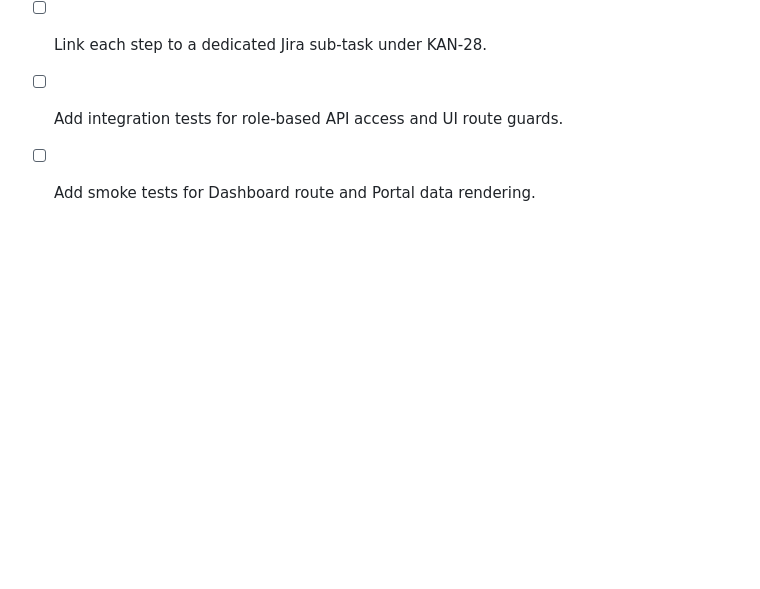
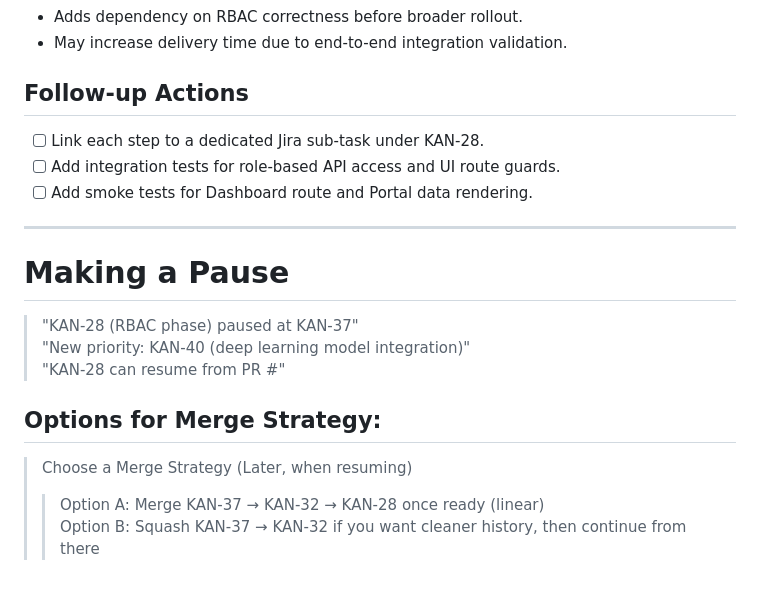
Before and after one commit to saeed-amiri/german-load-forecasting-mlops, a Markdown page: docs/adr/0003-Epic-Gateway-UI-and-Portal-Integration.md, the part around the change. Rendered like a GitHub page; blank space fills up the shorter version.

Commit message:
"docs(adr): update Epic Gateway UI and Portal integration ADR"

```diff
--- a/docs/adr/0003-Epic-Gateway-UI-and-Portal-Integration.md
+++ b/docs/adr/0003-Epic-Gateway-UI-and-Portal-Integration.md
@@ -79,3 +79,14 @@ Implement Gateway UI and Portal integration in the following order:
 - [ ] Link each step to a dedicated Jira sub-task under KAN-28.
 - [ ] Add integration tests for role-based API access and UI route guards.
 - [ ] Add smoke tests for Dashboard route and Portal data rendering.
+
+---
+# Making a Pause
+> "KAN-28 (RBAC phase) paused at KAN-37"
+> "New priority: KAN-40 (deep learning model integration)"
+> "KAN-28 can resume from PR #<klan-37-pr>"
+
+## Options for Merge Strategy:
+> Choose a Merge Strategy (Later, when resuming)
+>>Option A: Merge KAN-37 → KAN-32 → KAN-28 once ready (linear)
+>>Option B: Squash KAN-37 → KAN-32 if you want cleaner history, then continue from there
```
